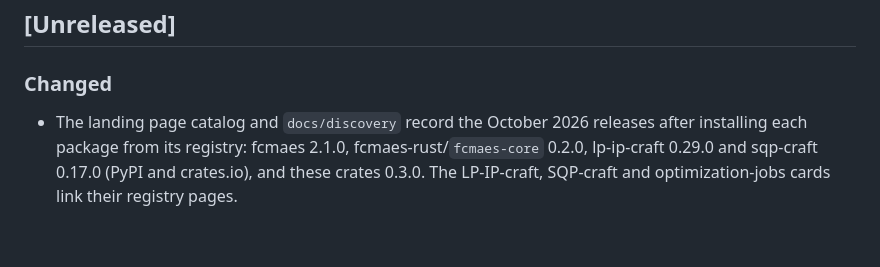
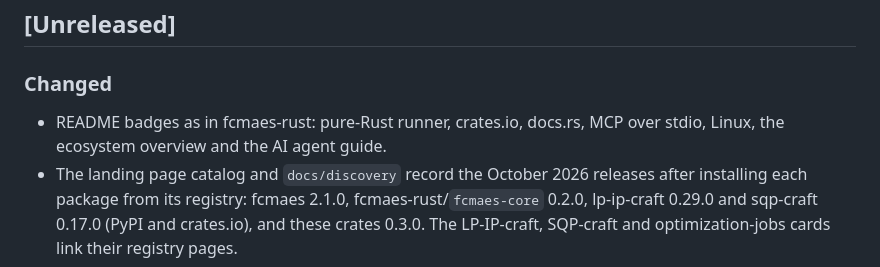
Before and after one commit to dietmarwo/optimization-jobs, a Markdown page: CHANGELOG.md, the part around the change. Rendered like a GitHub page; blank space fills up the shorter version.

```diff
--- a/CHANGELOG.md
+++ b/CHANGELOG.md
@@ -10,6 +10,8 @@ revision. 0.3.0 is the first version on crates.io.
 
 ### Changed
 
+- README badges as in fcmaes-rust: pure-Rust runner, crates.io, docs.rs, MCP over stdio,
+  Linux, the ecosystem overview and the AI agent guide.
 - The landing page catalog and `docs/discovery` record the October 2026
   releases after installing each package from its registry: fcmaes 2.1.0,
   fcmaes-rust/`fcmaes-core` 0.2.0, lp-ip-craft 0.29.0 and sqp-craft 0.17.0
```
Also changed, not shown: README.md (+8 -0 lines).
